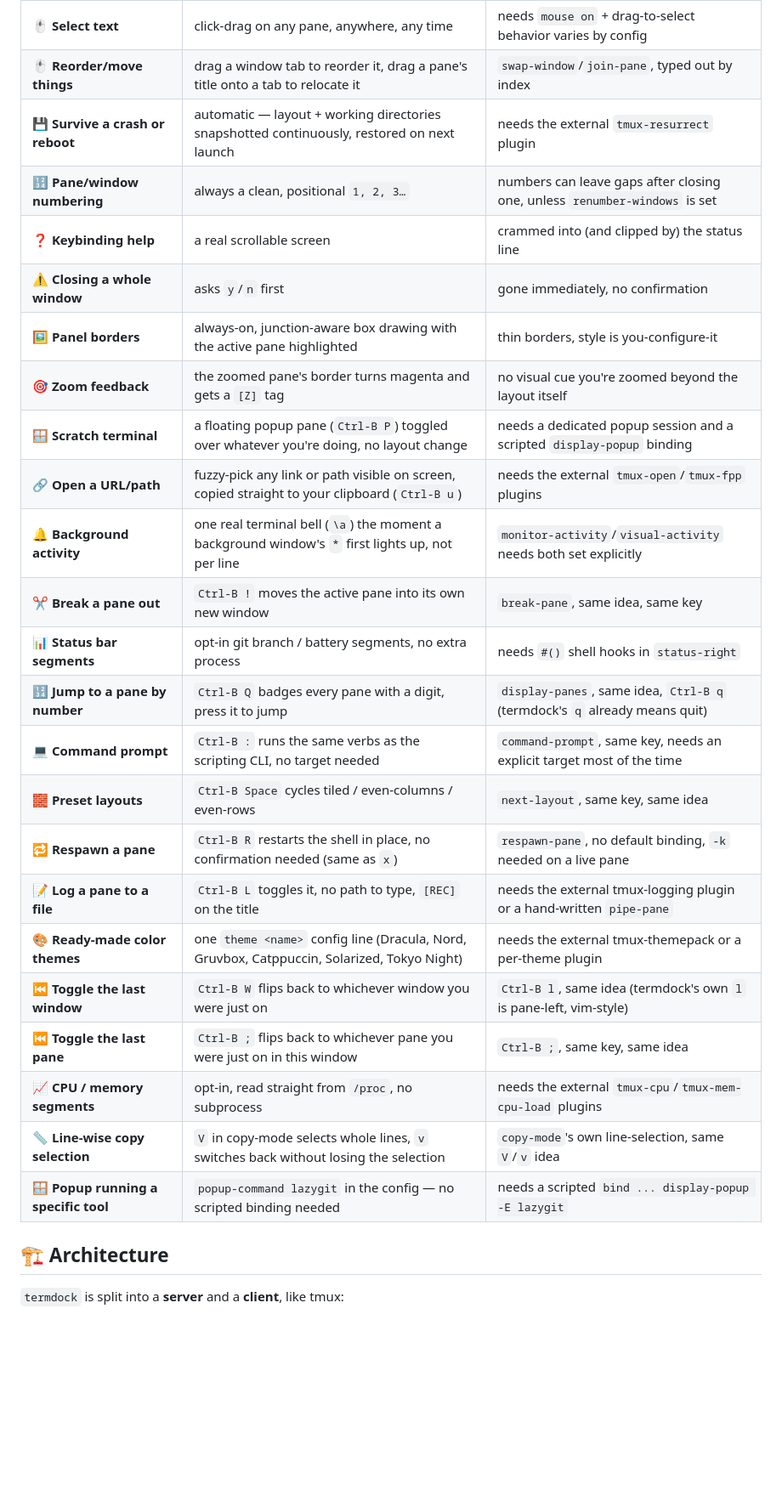
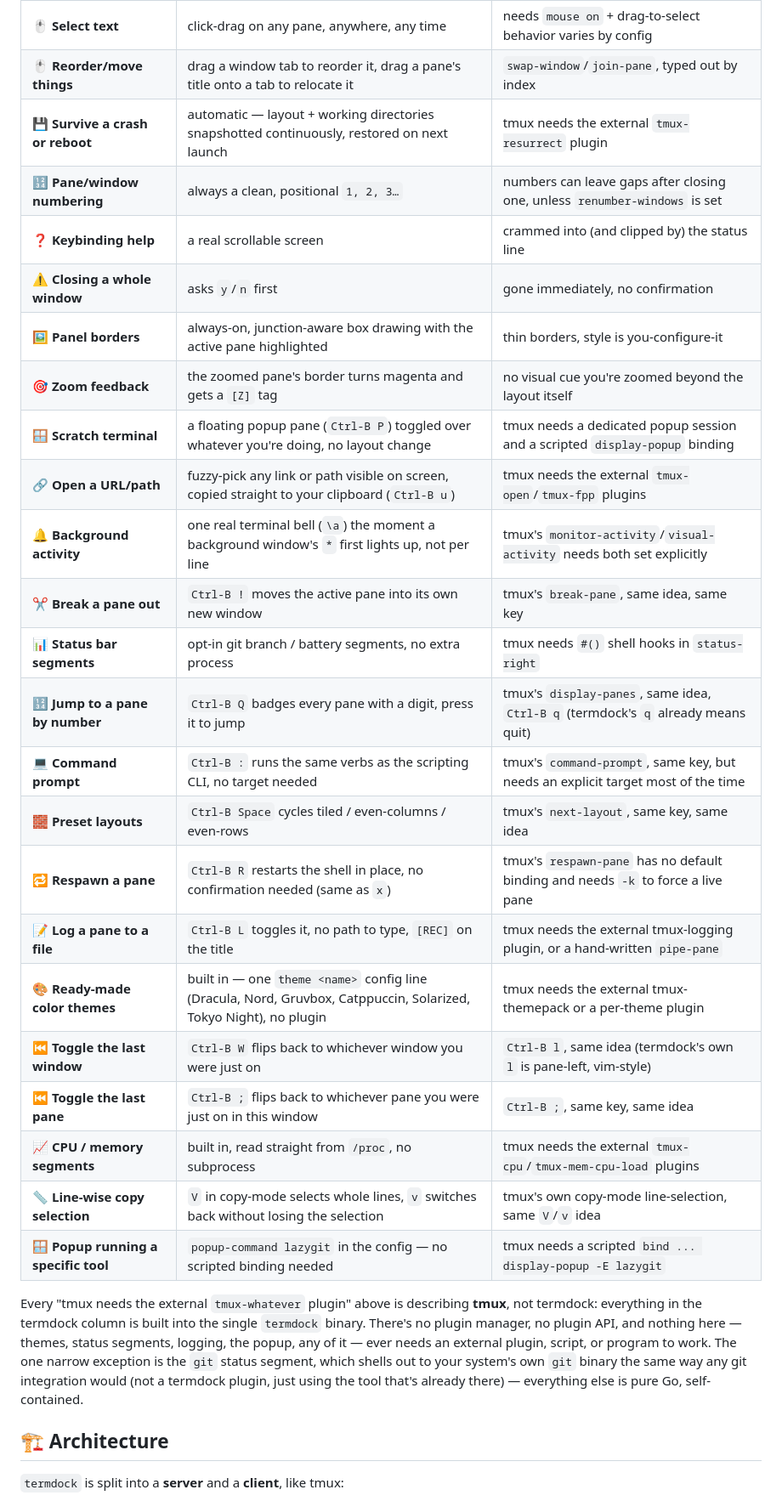
Before and after one commit to padovanl/termdock, a Markdown page: README.md, the part around one of its changes. Shown at 85% size. Drawn GitHub-style; blank space fills up the shorter version.

Commit message:
Clarify the comparison table: "needs a plugin" always means tmux, never termdock
The tmux column's "needs the external X plugin" cells read ambiguously
in isolation (e.g. a cropped screenshot of just the themes row) — easy
to misread as termdock itself depending on a plugin, when every one of
those cells was always describing what tmux needs, not termdock.

Every ambiguous cell in the tmux column now explicitly starts with
"tmux needs..."/"tmux's...", plus a new paragraph right after the table
stating outright: everything in the termdock column is built into the
single termdock binary, no plugin manager, no plugin API, nothing here
ever needs an external plugin to work. The one narrow exception (the
optional git status segment shelling out to the system's own git
binary, same as any git integration) is called out explicitly too.

No code changes — this was purely a documentation clarity issue.
Confirmed via a real functional check (loading a "theme dracula"
config through the actual production code path) that the underlying
feature already worked exactly as intended, and via grep across the
whole codebase that the only external processes termdock ever launches
are itself (to detach the daemon), the user's own $SHELL, and git for
the optional branch segment — never a plugin, and never did.

```diff
--- a/README.md
+++ b/README.md
@@ -34,28 +34,30 @@ popup terminal, 🔗 a link/path picker, 🔔 background activity notification,
 | 📋 **Paste history** | a fuzzy picker over your last 20 yanks (`Ctrl-B =`) | `choose-buffer`, same idea, no fuzzy filter |
 | 🖱️ **Select text** | click-drag on any pane, anywhere, any time | needs `mouse on` + drag-to-select behavior varies by config |
 | 🖱️ **Reorder/move things** | drag a window tab to reorder it, drag a pane's title onto a tab to relocate it | `swap-window`/`join-pane`, typed out by index |
-| 💾 **Survive a crash or reboot** | automatic — layout + working directories snapshotted continuously, restored on next launch | needs the external `tmux-resurrect` plugin |
+| 💾 **Survive a crash or reboot** | automatic — layout + working directories snapshotted continuously, restored on next launch | tmux needs the external `tmux-resurrect` plugin |
 | 🔢 **Pane/window numbering** | always a clean, positional `1, 2, 3…` | numbers can leave gaps after closing one, unless `renumber-windows` is set |
 | ❓ **Keybinding help** | a real scrollable screen | crammed into (and clipped by) the status line |
 | ⚠️ **Closing a whole window** | asks `y`/`n` first | gone immediately, no confirmation |
 | 🖼️ **Panel borders** | always-on, junction-aware box drawing with the active pane highlighted | thin borders, style is you-configure-it |
 | 🎯 **Zoom feedback** | the zoomed pane's border turns magenta and gets a `[Z]` tag | no visual cue you're zoomed beyond the layout itself |
-| 🪟 **Scratch terminal** | a floating popup pane (`Ctrl-B P`) toggled over whatever you're doing, no layout change | needs a dedicated popup session and a scripted `display-popup` binding |
-| 🔗 **Open a URL/path** | fuzzy-pick any link or path visible on screen, copied straight to your clipboard (`Ctrl-B u`) | needs the external `tmux-open`/`tmux-fpp` plugins |
-| 🔔 **Background activity** | one real terminal bell (`\a`) the moment a background window's `*` first lights up, not per line | `monitor-activity`/`visual-activity` needs both set explicitly |
-| ✂️ **Break a pane out** | `Ctrl-B !` moves the active pane into its own new window | `break-pane`, same idea, same key |
-| 📊 **Status bar segments** | opt-in git branch / battery segments, no extra process | needs `#()` shell hooks in `status-right` |
-| 🔢 **Jump to a pane by number** | `Ctrl-B Q` badges every pane with a digit, press it to jump | `display-panes`, same idea, `Ctrl-B q` (termdock's `q` already means quit) |
-| 💻 **Command prompt** | `Ctrl-B :` runs the same verbs as the scripting CLI, no target needed | `command-prompt`, same key, needs an explicit target most of the time |
-| 🧱 **Preset layouts** | `Ctrl-B Space` cycles tiled / even-columns / even-rows | `next-layout`, same key, same idea |
-| 🔁 **Respawn a pane** | `Ctrl-B R` restarts the shell in place, no confirmation needed (same as `x`) | `respawn-pane`, no default binding, `-k` needed on a live pane |
-| 📝 **Log a pane to a file** | `Ctrl-B L` toggles it, no path to type, `[REC]` on the title | needs the external tmux-logging plugin or a hand-written `pipe-pane` |
-| 🎨 **Ready-made color themes** | one `theme <name>` config line (Dracula, Nord, Gruvbox, Catppuccin, Solarized, Tokyo Night) | needs the external tmux-themepack or a per-theme plugin |
+| 🪟 **Scratch terminal** | a floating popup pane (`Ctrl-B P`) toggled over whatever you're doing, no layout change | tmux needs a dedicated popup session and a scripted `display-popup` binding |
+| 🔗 **Open a URL/path** | fuzzy-pick any link or path visible on screen, copied straight to your clipboard (`Ctrl-B u`) | tmux needs the external `tmux-open`/`tmux-fpp` plugins |
+| 🔔 **Background activity** | one real terminal bell (`\a`) the moment a background window's `*` first lights up, not per line | tmux's `monitor-activity`/`visual-activity` needs both set explicitly |
+| ✂️ **Break a pane out** | `Ctrl-B !` moves the active pane into its own new window | tmux's `break-pane`, same idea, same key |
+| 📊 **Status bar segments** | opt-in git branch / battery segments, no extra process | tmux needs `#()` shell hooks in `status-right` |
+| 🔢 **Jump to a pane by number** | `Ctrl-B Q` badges every pane with a digit, press it to jump | tmux's `display-panes`, same idea, `Ctrl-B q` (termdock's `q` already means quit) |
+| 💻 **Command prompt** | `Ctrl-B :` runs the same verbs as the scripting CLI, no target needed | tmux's `command-prompt`, same key, but needs an explicit target most of the time |
+| 🧱 **Preset layouts** | `Ctrl-B Space` cycles tiled / even-columns / even-rows | tmux's `next-layout`, same key, same idea |
+| 🔁 **Respawn a pane** | `Ctrl-B R` restarts the shell in place, no confirmation needed (same as `x`) | tmux's `respawn-pane` has no default binding and needs `-k` to force a live pane |
+| 📝 **Log a pane to a file** | `Ctrl-B L` toggles it, no path to type, `[REC]` on the title | tmux needs the external tmux-logging plugin, or a hand-written `pipe-pane` |
+| 🎨 **Ready-made color themes** | built in — one `theme <name>` config line (Dracula, Nord, Gruvbox, Catppuccin, Solarized, Tokyo Night), no plugin | tmux needs the external tmux-themepack or a per-theme plugin |
 | ⏮️ **Toggle the last window** | `Ctrl-B W` flips back to whichever window you were just on | `Ctrl-B l`, same idea (termdock's own `l` is pane-left, vim-style) |
 | ⏮️ **Toggle the last pane** | `Ctrl-B ;` flips back to whichever pane you were just on in this window | `Ctrl-B ;`, same key, same idea |
-| 📈 **CPU / memory segments** | opt-in, read straight from `/proc`, no subprocess | needs the external `tmux-cpu`/`tmux-mem-cpu-load` plugins |
-| 📏 **Line-wise copy selection** | `V` in copy-mode selects whole lines, `v` switches back without losing the selection | `copy-mode`'s own line-selection, same `V`/`v` idea |
-| 🪟 **Popup running a specific tool** | `popup-command lazygit` in the config — no scripted binding needed | needs a scripted `bind ... display-popup -E lazygit` |
+| 📈 **CPU / memory segments** | built in, read straight from `/proc`, no subprocess | tmux needs the external `tmux-cpu`/`tmux-mem-cpu-load` plugins |
+| 📏 **Line-wise copy selection** | `V` in copy-mode selects whole lines, `v` switches back without losing the selection | tmux's own copy-mode line-selection, same `V`/`v` idea |
+| 🪟 **Popup running a specific tool** | `popup-command lazygit` in the config — no scripted binding needed | tmux needs a scripted `bind ... display-popup -E lazygit` |
+
+Every "tmux needs the external `tmux-whatever` plugin" above is describing **tmux**, not termdock: everything in the termdock column is built into the single `termdock` binary. There's no plugin manager, no plugin API, and nothing here — themes, status segments, logging, the popup, any of it — ever needs an external plugin, script, or program to work. The one narrow exception is the `git` status segment, which shells out to your system's own `git` binary the same way any git integration would (not a termdock plugin, just using the tool that's already there) — everything else is pure Go, self-contained.
 
 ## 🏗️ Architecture
 
```
Also changed, not shown: other parts of README.md (+5 -4 lines).
